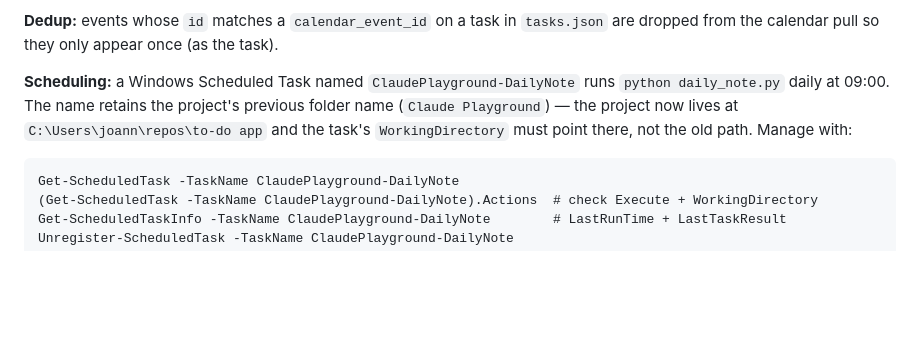
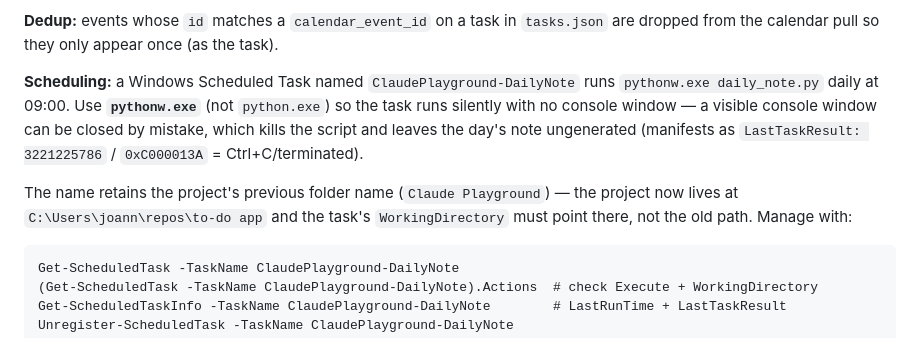
Before and after one commit to YoYoSuperStar/my-todo-app, a Markdown page: CLAUDE.md, the part around one of its changes. Drawn GitHub-style; blank space fills up the shorter version.

````diff
--- a/CLAUDE.md
+++ b/CLAUDE.md
@@ -63,7 +63,9 @@ Categorization order is live → community → training (first match wins). Keyw
 
 **Dedup:** events whose `id` matches a `calendar_event_id` on a task in `tasks.json` are dropped from the calendar pull so they only appear once (as the task).
 
-**Scheduling:** a Windows Scheduled Task named `ClaudePlayground-DailyNote` runs `python daily_note.py` daily at 09:00. The name retains the project's previous folder name (`Claude Playground`) — the project now lives at `C:\Users\joann\repos\to-do app` and the task's `WorkingDirectory` must point there, not the old path. Manage with:
+**Scheduling:** a Windows Scheduled Task named `ClaudePlayground-DailyNote` runs `pythonw.exe daily_note.py` daily at 09:00. Use **`pythonw.exe`** (not `python.exe`) so the task runs silently with no console window — a visible console window can be closed by mistake, which kills the script and leaves the day's note ungenerated (manifests as `LastTaskResult: 3221225786` / `0xC000013A` = Ctrl+C/terminated).
+
+The name retains the project's previous folder name (`Claude Playground`) — the project now lives at `C:\Users\joann\repos\to-do app` and the task's `WorkingDirectory` must point there, not the old path. Manage with:
 ```
 Get-ScheduledTask -TaskName ClaudePlayground-DailyNote
 (Get-ScheduledTask -TaskName ClaudePlayground-DailyNote).Actions  # check Execute + WorkingDirectory
````
Also changed, not shown: other parts of CLAUDE.md (+1 -1 lines), README.md (+6 -4 lines).
